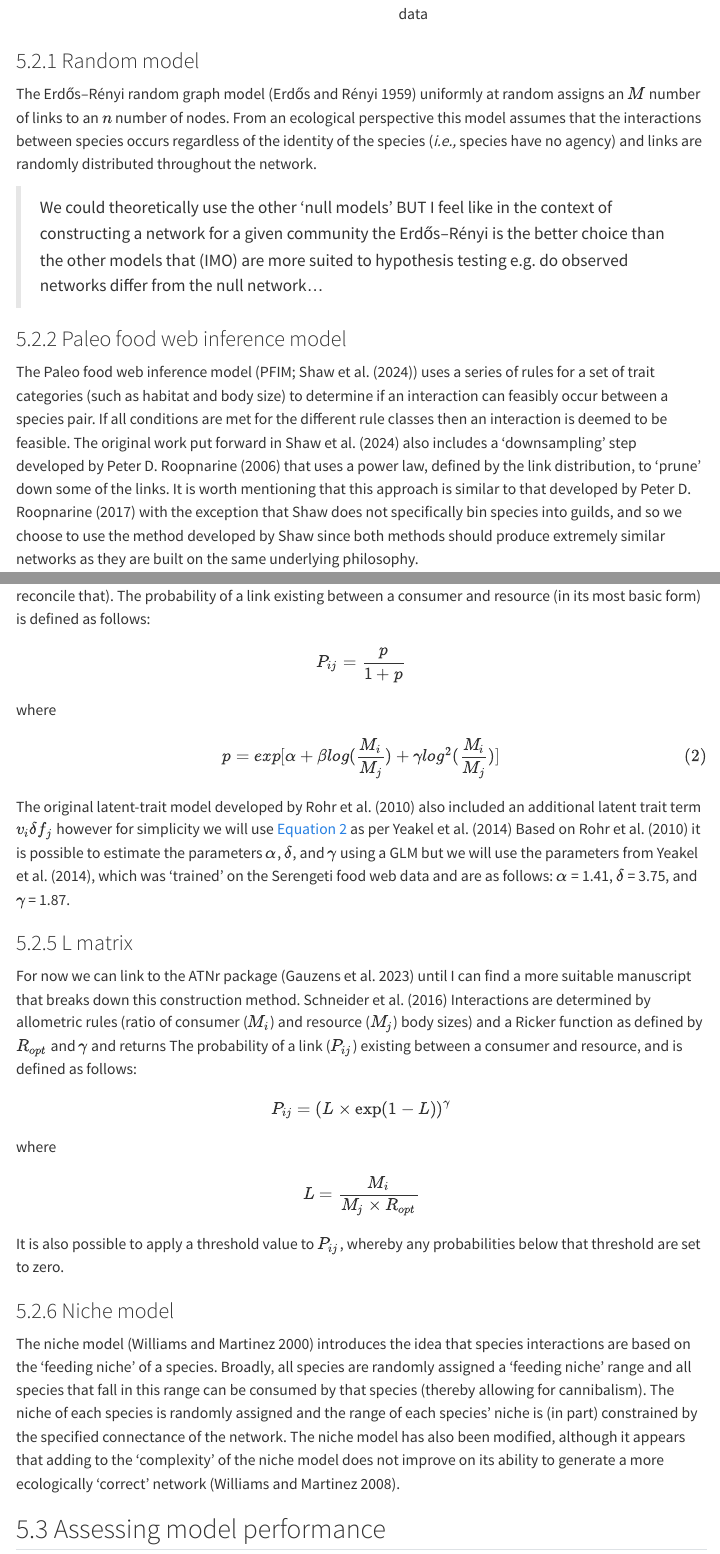
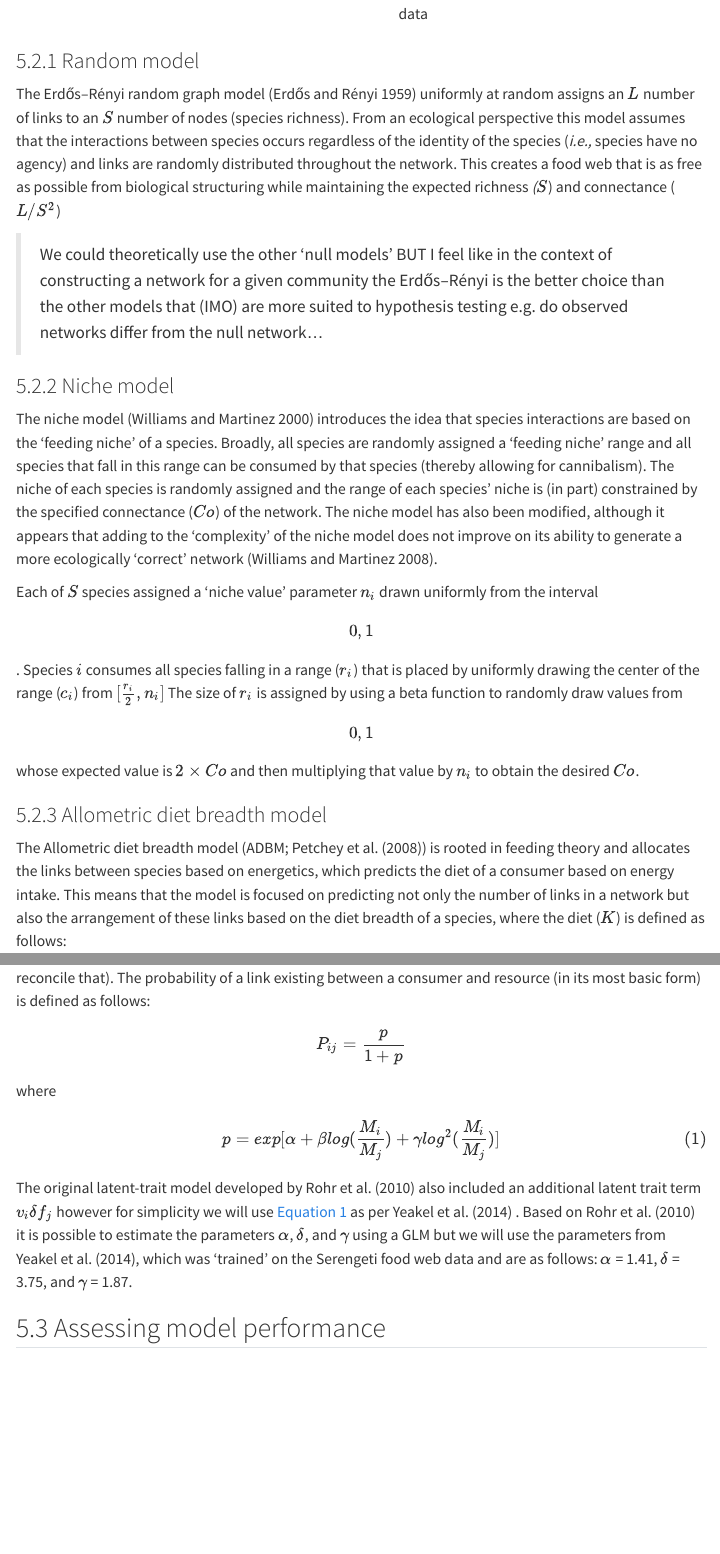
Before and after one commit to BecksLab/ms_paleo_webs, a Quarto document (index.qmd): the page in a window 1100 px wide, from 4230 px down, and a second part further down, joined at a grey line. Rendered offline with R 4.5, knitr and Pandoc in place of Quarto, with nearby package versions; menus at the side of the page are left out.

Commit message:
✨ niche model maths

```diff
--- a/index.qmd
+++ b/index.qmd
@@ -93,13 +93,15 @@ Here we present six different models (\@tbl-models) that can be used to construc
 
 ### Random model
 
-The Erdős–Rényi random graph model [@erdos1959] uniformly at random assigns an $M$ number of links to an $n$ number of nodes. From an ecological perspective this model assumes that the interactions between species occurs regardless of the identity of the species (*i.e.,* species have no agency) and links are randomly distributed throughout the network.
+The Erdős–Rényi random graph model [@erdos1959] uniformly at random assigns an $L$ number of links to an $S$ number of nodes (species richness). From an ecological perspective this model assumes that the interactions between species occurs regardless of the identity of the species (*i.e.,* species have no agency) and links are randomly distributed throughout the network. This creates a food web that is as free as possible from biological structuring while maintaining the expected richness *(*$S$) and connectance ($L/S^2$)
 
 > We could theoretically use the other 'null models' BUT I feel like in the context of constructing a network for a given community the Erdős–Rényi is the better choice than the other models that (IMO) are more suited to hypothesis testing e.g. do observed networks differ from the null network...
 
-### Paleo food web inference model
+### Niche model
 
-The Paleo food web inference model (PFIM; @shaw2024) uses a series of rules for a set of trait categories (such as habitat and body size) to determine if an interaction can feasibly occur between a species pair. If all conditions are met for the different rule classes then an interaction is deemed to be feasible. The original work put forward in @shaw2024 also includes a 'downsampling' step developed by @roopnarine2006 that uses a power law, defined by the link distribution, to 'prune' down some of the links. It is worth mentioning that this approach is similar to that developed by @roopnarine2017 with the exception that Shaw does not specifically bin species into guilds, and so we choose to use the method developed by Shaw since both methods should produce extremely similar networks as they are built on the same underlying philosophy.
+The niche model [@williams2000] introduces the idea that species interactions are based on the 'feeding niche' of a species. Broadly, all species are randomly assigned a 'feeding niche' range and all species that fall in this range can be consumed by that species (thereby allowing for cannibalism). The niche of each species is randomly assigned and the range of each species' niche is (in part) constrained by the specified connectance ($Co$) of the network. The niche model has also been modified, although it appears that adding to the 'complexity' of the niche model does not improve on its ability to generate a more ecologically 'correct' network [@williams2008].
+
+Each of $S$ species assigned a ‘niche value’ parameter $n_i$ drawn uniformly from the interval \[0,1\]. Species $i$ consumes all species falling in a range ($r_i$) that is placed by uniformly drawing the center of the range ($c_i$) from $[ \frac{r_i}{2}, n_i ]$ The size of $r_i$ is assigned by using a beta function to randomly draw values from \[0,1\] whose expected value is $2 \times Co$ and then multiplying that value by $n_i$ to obtain the desired $Co$.
 
 ### Allometric diet breadth model
 
@@ -122,22 +124,6 @@ H_{ij} = \infty \geq b
 $$
 
 Refer to @petchey2008 for more details as to how these different terms are parametrised.
-
-### Body size ratio model
-
-The body size ratio model [@rohr2010] determines feeding interactions using the ratio between consumer ($M_{i}$) and resource ($M_{j}$) body sizes - which supposedly stems from niche theory (still trying to reconcile that). The probability of a link existing between a consumer and resource (in its most basic form) is defined as follows:
-
-$$
-P_{ij} = \frac{p}{1+p}
-$$
-
-where
-
-$$
-p = exp[\alpha + \beta log(\frac{M_{i}}{M_{j}}) + \gamma log^{2}(\frac{M_{i}}{M_{j}})]
-$$ {#eq-bodymass}
-
-The original latent-trait model developed by @rohr2010 also included an additional latent trait term $v_{i} \delta f_{j}$ however for simplicity we will use @eq-bodymass as per @yeakel2014 Based on @rohr2010 it is possible to estimate the parameters $\alpha$, $\delta$, and $\gamma$ using a GLM but we will use the parameters from @yeakel2014, which was 'trained' on the Serengeti food web data and are as follows: $\alpha$ = 1.41, $\delta$ = 3.75, and $\gamma$ = 1.87.
 
 ### L matrix
 
@@ -155,6 +141,5 @@ $$
 
 It is also possible to apply a threshold value to $P_{ij}$, whereby any probabilities below that threshold are set to zero.
 
-### Niche model
+### Paleo food web inference model
 
-The niche model [@williams2000] introduces the idea that species interactions are based on the 'feeding niche' of a species. Broadly, all species are randomly assigned a 'feeding niche' range and all species that fall in this range can be consumed by that species (thereby allowing for cannibalism). The niche of each species is randomly assigned and the range of each species' niche is (in part) constrained by the specified connectance of the network. The niche model has also been modified, although it appears that adding to the 'complexity' of the niche model does not improve on its ability to generate a more ecologically 'correct' network [@williams2008].
@@ -161,3 +153,13 @@ The niche model [@williams2000] introduces the idea that species interactions ar
+P_{ij} = \frac{p}{1+p}
+$$
+
+where
+
+$$
+p = exp[\alpha + \beta log(\frac{M_{i}}{M_{j}}) + \gamma log^{2}(\frac{M_{i}}{M_{j}})]
+$$ {#eq-bodymass}
+
+The original latent-trait model developed by @rohr2010 also included an additional latent trait term $v_{i} \delta f_{j}$ however for simplicity we will use @eq-bodymass as per @yeakel2014 . Based on @rohr2010 it is possible to estimate the parameters $\alpha$, $\delta$, and $\gamma$ using a GLM but we will use the parameters from @yeakel2014, which was 'trained' on the Serengeti food web data and are as follows: $\alpha$ = 1.41, $\delta$ = 3.75, and $\gamma$ = 1.87.
 
 ## Assessing model performance
 
```
Also changed, not shown: index.qmd (9 more changed lines).
